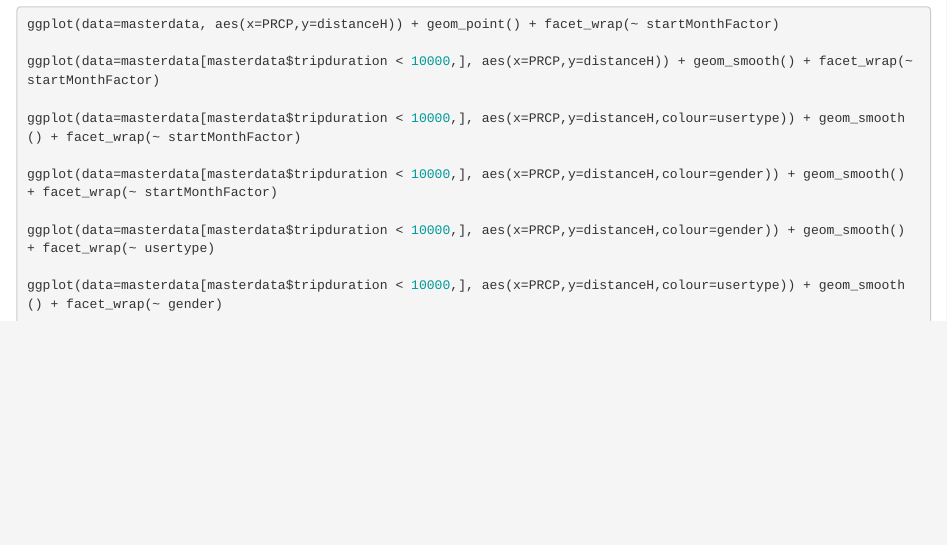
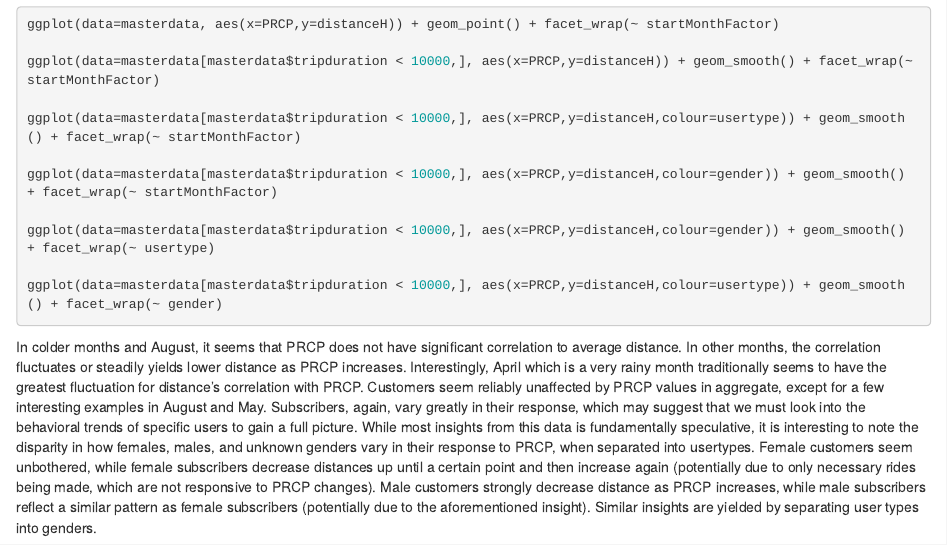
Before and after one commit to namangupta0/to404team4, an R Markdown document (NamanPlayground.Rmd): the page in a window 1100 px wide, from 3880 px down. Rendered offline with R 4.5, knitr and Pandoc, with nearby package versions; the code chunks are not run, so their results and figures are left out.

Commit message:
naman writing

````diff
--- a/NamanPlayground.Rmd
+++ b/NamanPlayground.Rmd
@@ -172,3 +172,4 @@ ggplot(data=masterdata[masterdata$tripduration < 10000,], aes(x=PRCP,y=distanceH
 
 ggplot(data=masterdata[masterdata$tripduration < 10000,], aes(x=PRCP,y=distanceH,colour=usertype)) + geom_smooth() + facet_wrap(~ gender)
 ```
+In colder months and August, it seems that PRCP does not have significant correlation to average distance. In other months, the correlation fluctuates or steadily yields lower distance as PRCP increases. Interestingly, April which is a very rainy month traditionally seems to have the greatest fluctuation for distance's correlation with PRCP. Customers seem reliably unaffected by PRCP values in aggregate, except for a few interesting examples in August and May. Subscribers, again, vary greatly in their response, which may suggest that we must look into the behavioral trends of specific users to gain a full picture. While most insights from this data is fundamentally speculative, it is interesting to note the disparity in how females, males, and unknown genders vary in their response to PRCP, when separated into usertypes. Female customers seem unbothered, while female subscribers decrease distances up until a certain point and then increase again (potentially due to only necessary rides being made, which are not responsive to PRCP changes). Male customers strongly decrease distance as PRCP increases, while male subscribers reflect a similar pattern as female subscribers (potentially due to the aforementioned insight). Similar insights are yielded by separating user types into genders.
````
Also changed, not shown: NamanPlayground_files/figure-html/unnamed-chunk-3-1.png (added), NamanPlayground_files/figure-html/unnamed-chunk-3-2.png (added), NamanPlayground_files/figure-html/unnamed-chunk-3-3.png (added), NamanPlayground_files/figure-html/unnamed-chunk-3-4.png (added), NamanPlayground_files/figure-html/unnamed-chunk-3-5.png (added), NamanPlayground_files/figure-html/unnamed-chunk-3-6.png (added), NamanPlayground_files/figure-html/unnamed-chunk-3-7.png (added), NamanPlayground_files/figure-html/unnamed-chunk-3-8.png (added), NamanPlayground_files/figure-html/unnamed-chunk-3-9.png (added), NamanPlayground_files/figure-html/unnamed-chunk-4-1.png (added), NamanPlayground_files/figure-html/unnamed-chunk-4-2.png (added), NamanPlayground_files/figure-html/unnamed-chunk-4-3.png (added), NamanPlayground_files/figure-html/unnamed-chunk-4-4.png (added), NamanPlayground_files/figure-html/unnamed-chunk-4-5.png (added), 27 more files, 16 other files.
